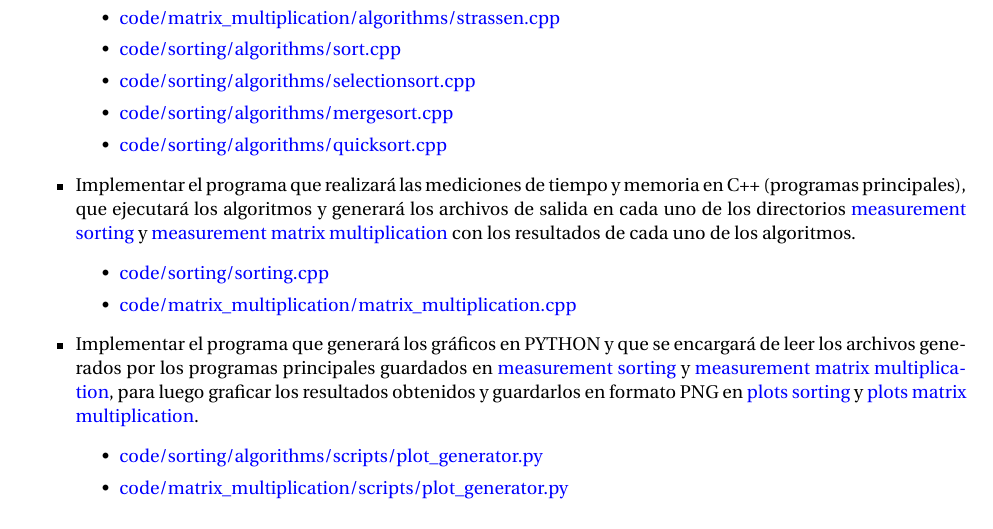
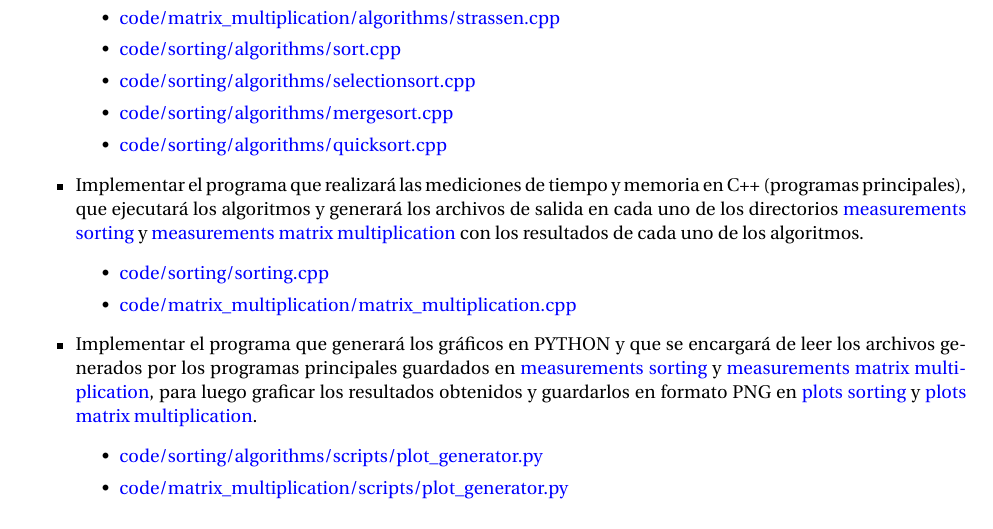
Before and after one commit to xReNatS/Algoritmos-y-complejidad-2025, a LaTeX problem sheet (assignment_statement/assignment-1.tex, which reads assignment_statement/sections/specifications.tex): part of page 2 of 4, cut so that both start at the same text. Compiled offline with pdfLaTeX.

Commit message:
Corrects directory references in specifications
Updates directory paths in the LaTeX specification file to ensure accuracy and consistency, replacing 'measurement' with 'measurements' in relevant references.

No functional changes to code behavior.

```diff
--- a/assignment_statement/sections/specifications.tex
+++ b/assignment_statement/sections/specifications.tex
@@ -26,12 +26,12 @@ Para cada uno de los problemas, se debe:
         \item \href{https://github.com/pabloealvarez/INF221-2025-1-TAREA-1/blob/master/code/sorting/algorithms/mergesort.cpp}{code/sorting/algorithms/mergesort.cpp}
         \item \href{https://github.com/pabloealvarez/INF221-2025-1-TAREA-1/blob/master/code/sorting/algorithms/quicksort.cpp}{code/sorting/algorithms/quicksort.cpp}
     \end{itemize}
-    \item Implementar el programa que realizará las mediciones de tiempo y memoria en C++ (programas principales), que ejecutará los algoritmos y generará los archivos de salida en cada uno de los directorios \href{https://github.com/pabloealvarez/INF221-2025-1-TAREA-1/blob/master/code/sorting/data/measurement/}{measurement sorting} y \href{https://github.com/pabloealvarez/INF221-2025-1-TAREA-1/blob/master/code/sortmatrix+multiplication/data/measurement/}{measurement matrix multiplication} con los resultados de cada uno de los algoritmos.
+    \item Implementar el programa que realizará las mediciones de tiempo y memoria en C++ (programas principales), que ejecutará los algoritmos y generará los archivos de salida en cada uno de los directorios \href{https://github.com/pabloealvarez/INF221-2025-1-TAREA-1/blob/master/code/sorting/data/measurements/}{measurements sorting} y \href{https://github.com/pabloealvarez/INF221-2025-1-TAREA-1/blob/master/code/sortmatrix+multiplication/data/measurements/}{measurements matrix multiplication} con los resultados de cada uno de los algoritmos.
     \begin{itemize}
         \item \href{https://github.com/pabloealvarez/INF221-2025-1-TAREA-1/blob/master/code/sorting/sorting.cpp}{code/sorting/sorting.cpp}
         \item \href{https://github.com/pabloealvarez/INF221-2025-1-TAREA-1/blob/master/code/matrix_multiplication/matrix_multiplication.cpp}{code/matrix\_multiplication/matrix\_multiplication.cpp}
     \end{itemize}
-    \item Implementar el programa que generará los gráficos en PYTHON y que se encargará de leer los archivos generados por los programas principales guardados en  \href{https://github.com/pabloealvarez/INF221-2025-1-TAREA-1/blob/master/code/sorting/data/measurement/}{measurement sorting} y \href{https://github.com/pabloealvarez/INF221-2025-1-TAREA-1/blob/master/code/sortmatrix+multiplication/data/measurement/}{measurement matrix multiplication}, para luego graficar los resultados obtenidos y guardarlos en formato PNG en  \href{https://github.com/pabloealvarez/INF221-2025-1-TAREA-1/blob/master/code/sorting/data/plots/}{plots sorting} y \href{https://github.com/pabloealvarez/INF221-2025-1-TAREA-1/blob/master/code/sortmatrix+multiplication/data/plots/}{plots matrix multiplication}.
+    \item Implementar el programa que generará los gráficos en PYTHON y que se encargará de leer los archivos generados por los programas principales guardados en  \href{https://github.com/pabloealvarez/INF221-2025-1-TAREA-1/blob/master/code/sorting/data/measurements/}{measurements sorting} y \href{https://github.com/pabloealvarez/INF221-2025-1-TAREA-1/blob/master/code/sortmatrix+multiplication/data/measurements/}{measurements matrix multiplication}, para luego graficar los resultados obtenidos y guardarlos en formato PNG en  \href{https://github.com/pabloealvarez/INF221-2025-1-TAREA-1/blob/master/code/sorting/data/plots/}{plots sorting} y \href{https://github.com/pabloealvarez/INF221-2025-1-TAREA-1/blob/master/code/sortmatrix+multiplication/data/plots/}{plots matrix multiplication}.
     \begin{itemize}
         \item \href{https://github.com/pabloealvarez/INF221-2025-1-TAREA-1/blob/master/code/sorting/scripts/array_generator.py}{code/sorting/algorithms/scripts/plot\_generator.py}
         \item \href{https://github.com/pabloealvarez/INF221-2025-1-TAREA-1/blob/master/code/matrix_multiplication/scripts/matrix_generator.py}{code/matrix\_multiplication/scripts/plot\_generator.py}
```
Also changed, not shown: assignment_statement/assignment-1.pdf.
